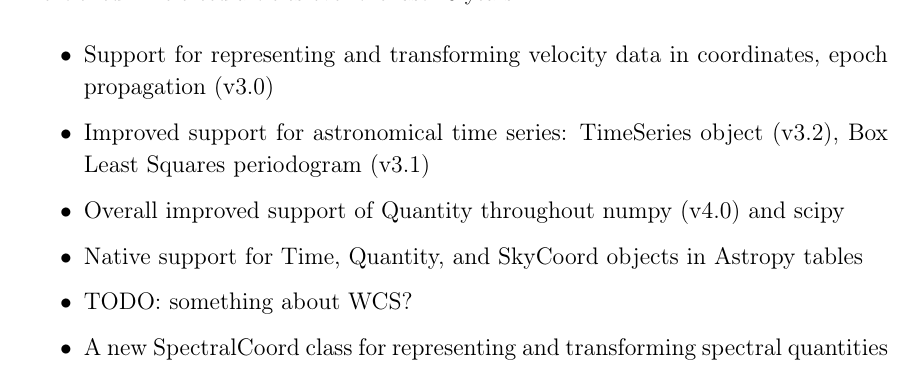
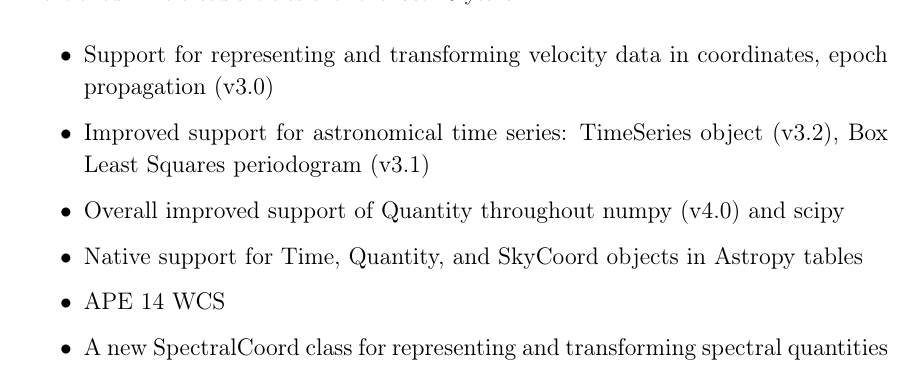
Before and after one commit to astropy/astropy-v5.0-paper, a LaTeX paper (src/ms.tex): part of page 4 of 8, cut so that both start at the same text. Compiled offline with pdfLaTeX.

Commit message:
Clarify WCS idea

```diff
--- a/src/ms.tex
+++ b/src/ms.tex
@@ -212,7 +212,7 @@ from this list:
     \item Improved support for astronomical time series: TimeSeries object (v3.2), Box Least Squares periodogram (v3.1)
     \item Overall improved support of Quantity throughout numpy (v4.0) and scipy
     \item Native support for Time, Quantity, and SkyCoord objects in Astropy tables
-    \item TODO: something about WCS?
+    \item APE 14 WCS
     \item A new SpectralCoord class for representing and transforming spectral quantities
     \item Support for dask/large arrays in several places in the core package (4.1, 5.0, and maybe other versions)
 \end{itemize}
```
